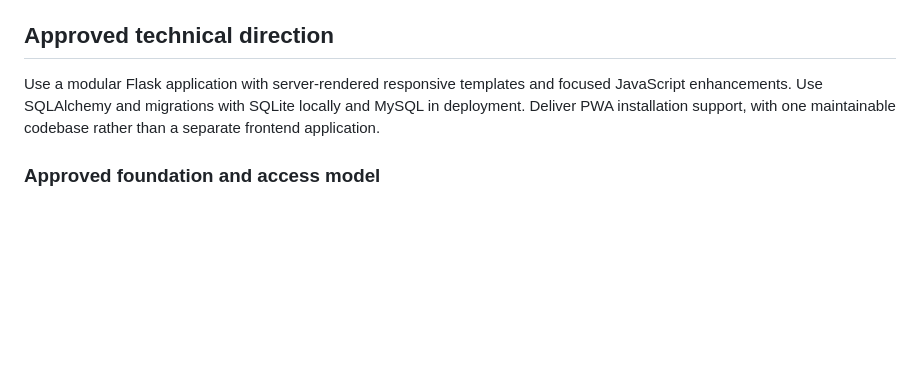
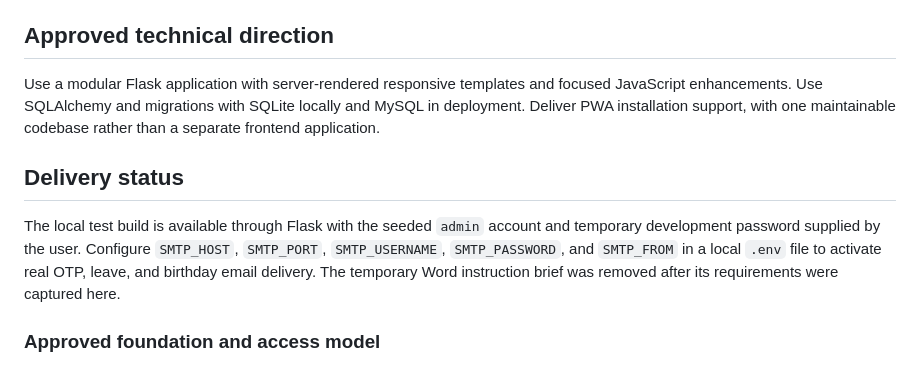
Before and after one commit to PrashanChamara/pointlabs, a Markdown page: codex.md, the part around the change. Rendered like a GitHub page; blank space fills up the shorter version.

Commit message:
docs: record Pointlabs test build status

```diff
--- a/codex.md
+++ b/codex.md
@@ -52,6 +52,10 @@ The agreed scope is the full Pointlabs One system, delivered in safe milestones
 
 Use a modular Flask application with server-rendered responsive templates and focused JavaScript enhancements. Use SQLAlchemy and migrations with SQLite locally and MySQL in deployment. Deliver PWA installation support, with one maintainable codebase rather than a separate frontend application.
 
+## Delivery status
+
+The local test build is available through Flask with the seeded `admin` account and temporary development password supplied by the user. Configure `SMTP_HOST`, `SMTP_PORT`, `SMTP_USERNAME`, `SMTP_PASSWORD`, and `SMTP_FROM` in a local `.env` file to activate real OTP, leave, and birthday email delivery. The temporary Word instruction brief was removed after its requirements were captured here.
+
 ### Approved foundation and access model
 
 Use administrator, reporting-officer, and employee access levels. Designations are data records with an editable `is_reporting_officer_designation` flag; reporting relationships are stored on individual employee records. Every user can view today's employees on leave. Store and administer leave policies, public-holiday calendars, and working days separately per entity/location.
```
